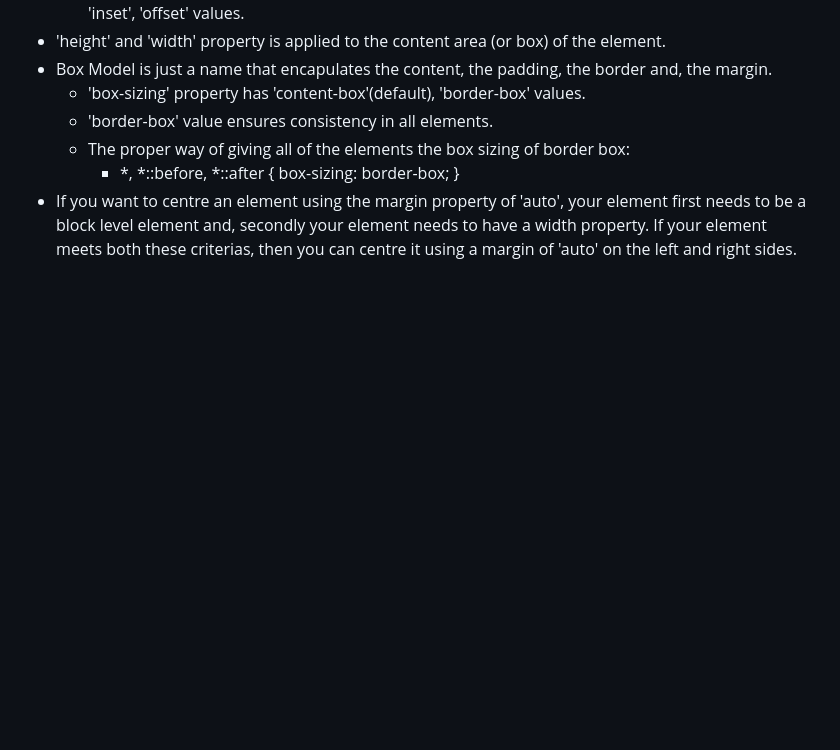
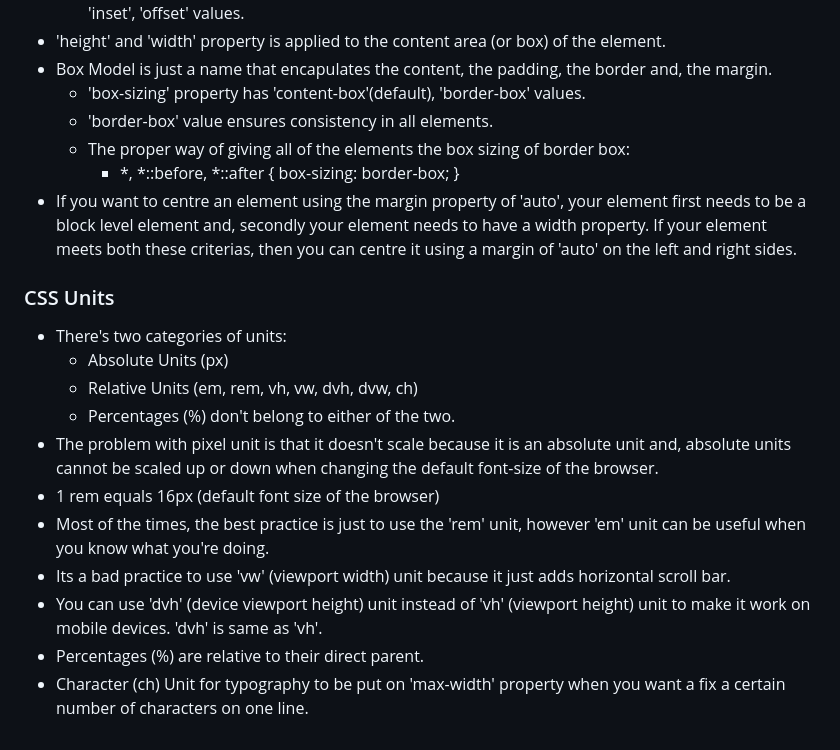
Before and after one commit to anikxt/css_learning, a Markdown page: README.md, the part around the change. Drawn GitHub-style; blank space fills up the shorter version.

Commit message:
docs: Update README with CSS Units notes

```diff
--- a/README.md
+++ b/README.md
@@ -74,3 +74,17 @@
     the box sizing of border box:
     - \*, \*::before, \*::after { box-sizing: border-box; }
 - If you want to centre an element using the margin property of 'auto', your element first needs to be a block level element and, secondly your element needs to have a width property. If your element meets both these criterias, then you can centre it using a margin of 'auto' on the left and right sides.
+
+### CSS Units
+
+- There's two categories of units:
+  - Absolute Units (px)
+  - Relative Units (em, rem, vh, vw, dvh, dvw, ch)
+  - Percentages (%) don't belong to either of the two.
+- The problem with pixel unit is that it doesn't scale because it is an absolute unit and, absolute units cannot be scaled up or down when changing the default font-size of the browser.
+- 1 rem equals 16px (default font size of the browser)
+- Most of the times, the best practice is just to use the 'rem' unit, however 'em' unit can be useful when you know what you're doing.
+- Its a bad practice to use 'vw' (viewport width) unit because it just adds horizontal scroll bar.
+- You can use 'dvh' (device viewport height) unit instead of 'vh' (viewport height) unit to make it work on mobile devices. 'dvh' is same as 'vh'.
+- Percentages (%) are relative to their direct parent.
+- Character (ch) Unit for typography to be put on 'max-width' property when you want a fix a certain number of characters on one line.
```
